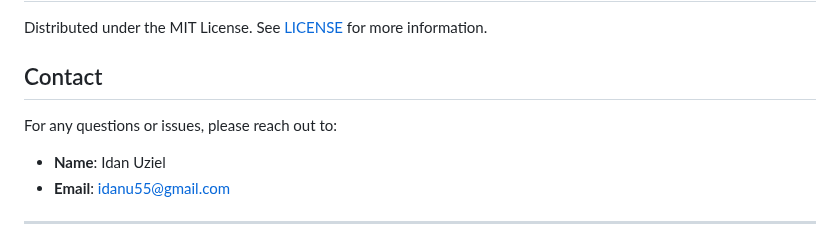
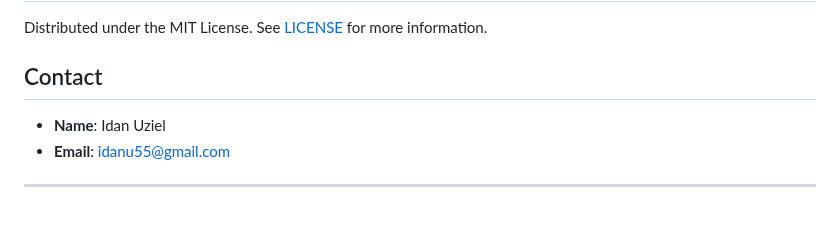
Before and after one commit to idan5353/PacManProject, a Markdown page: README.md, the part around the change. Rendered like a GitHub page; blank space fills up the shorter version.

```diff
--- a/README.md
+++ b/README.md
@@ -103,7 +103,6 @@ Distributed under the MIT License. See [LICENSE](LICENSE) for more information.
 
 ## Contact
 
-For any questions or issues, please reach out to:
 
 - **Name**: Idan Uziel
 - **Email**: idanu55@gmail.com
```
